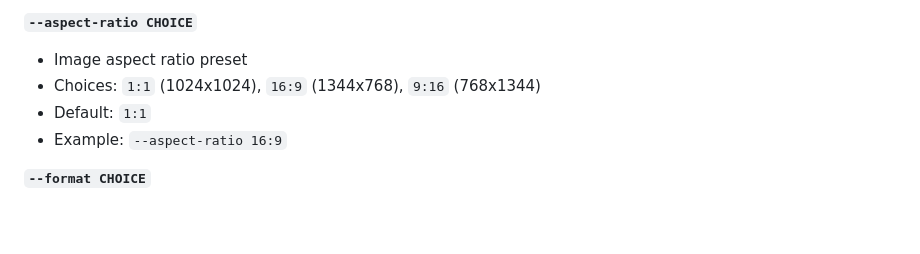
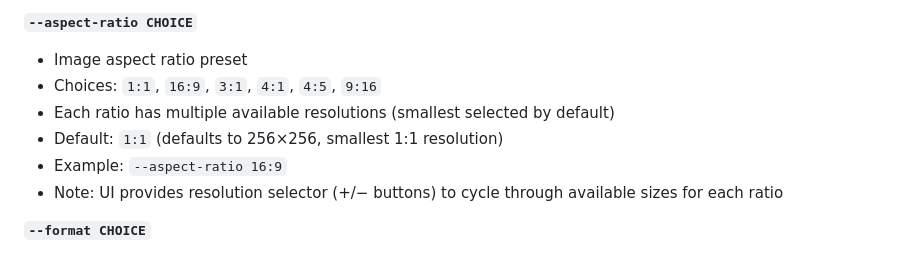
Before and after one commit to 941design/textbrush, a Markdown page: docs/configuration.md, the part around the change. Rendered like a GitHub page; blank space fills up the shorter version.

```diff
--- a/docs/configuration.md
+++ b/docs/configuration.md
@@ -189,9 +189,11 @@ All options can be overridden on the command line (highest priority).
 
 **`--aspect-ratio CHOICE`**
 - Image aspect ratio preset
-- Choices: `1:1` (1024x1024), `16:9` (1344x768), `9:16` (768x1344)
-- Default: `1:1`
+- Choices: `1:1`, `16:9`, `3:1`, `4:1`, `4:5`, `9:16`
+- Each ratio has multiple available resolutions (smallest selected by default)
+- Default: `1:1` (defaults to 256×256, smallest 1:1 resolution)
 - Example: `--aspect-ratio 16:9`
+- Note: UI provides resolution selector (+/− buttons) to cycle through available sizes for each ratio
 
 **`--format CHOICE`**
 - Output format
```
Also changed, not shown: README.md (+39 -0 lines), specs/spec.md (+14 -1 lines).
